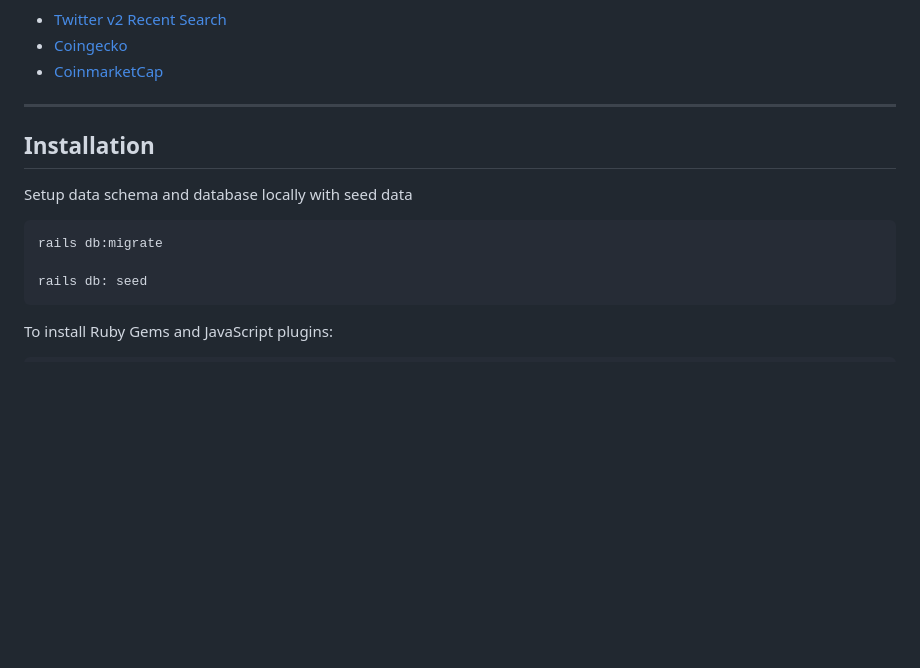
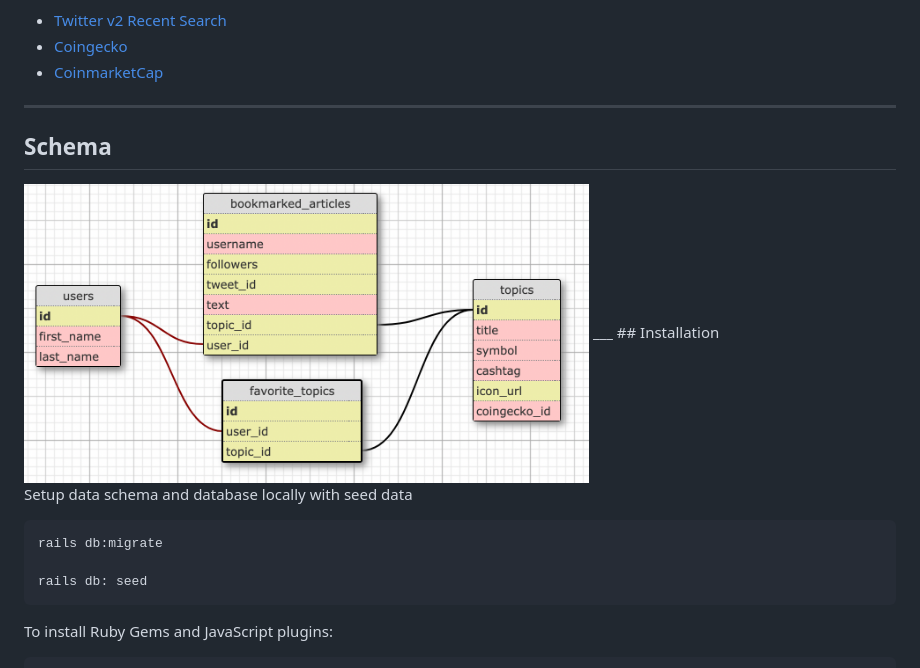
Before and after one commit to Sajakhtar/cryptocanons, a Markdown page: README.md, the part around the change printed below. Rendered like a GitHub page; pictures changed too: screenshots/db_schema.png (added); blank space fills up the shorter version.

Commit message:
add screenshots to readme

```diff
--- a/README.md
+++ b/README.md
@@ -99,7 +100,10 @@ APIs
 - [Coingecko](https://www.coingecko.com/en/api)
 - [CoinmarketCap](https://coinmarketcap.com/api/)
 
+___
+## Schema
 
+<img src="screenshots/db_schema.png" alt="homepage" height="300"/>
 ___
 ## Installation
 
```
Also changed, not shown: other parts of README.md (+4 -40 lines), screenshots/my_topics.png (added), screenshots/topic.png (added), screenshots/topic_results.png (added), 1 other file.
